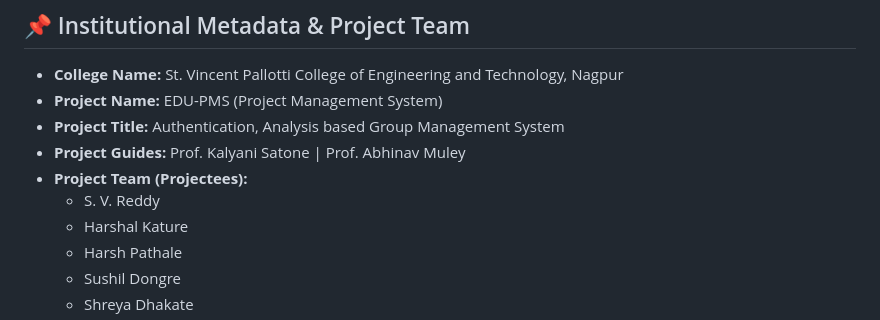
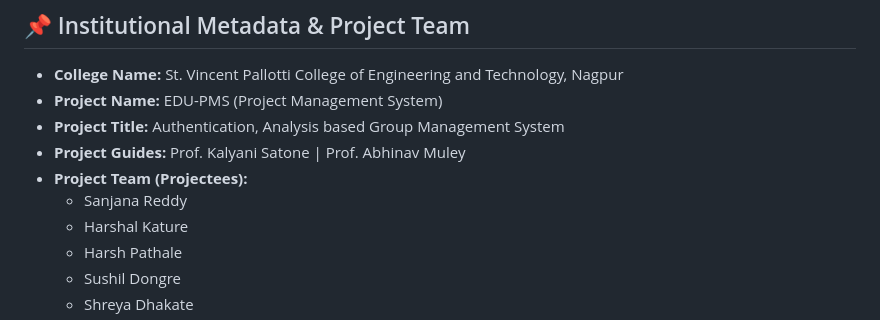
Before and after one commit to SanjanaReddy1407/EDU-ProjectManagementSystem, a Markdown page: explaination.md, the part around the change. GitHub-like rendering.

```diff
--- a/explaination.md
+++ b/explaination.md
@@ -50,7 +50,7 @@ Isey direct apni `README.md` file mein replace/paste kar lo:
 * **Project Title:** Authentication, Analysis based Group Management System
 * **Project Guides:** Prof. Kalyani Satone | Prof. Abhinav Muley
 * **Project Team (Projectees):**
-  * S. V. Reddy
+  * Sanjana Reddy
   * Harshal Kature
   * Harsh Pathale
   * Sushil Dongre
```
